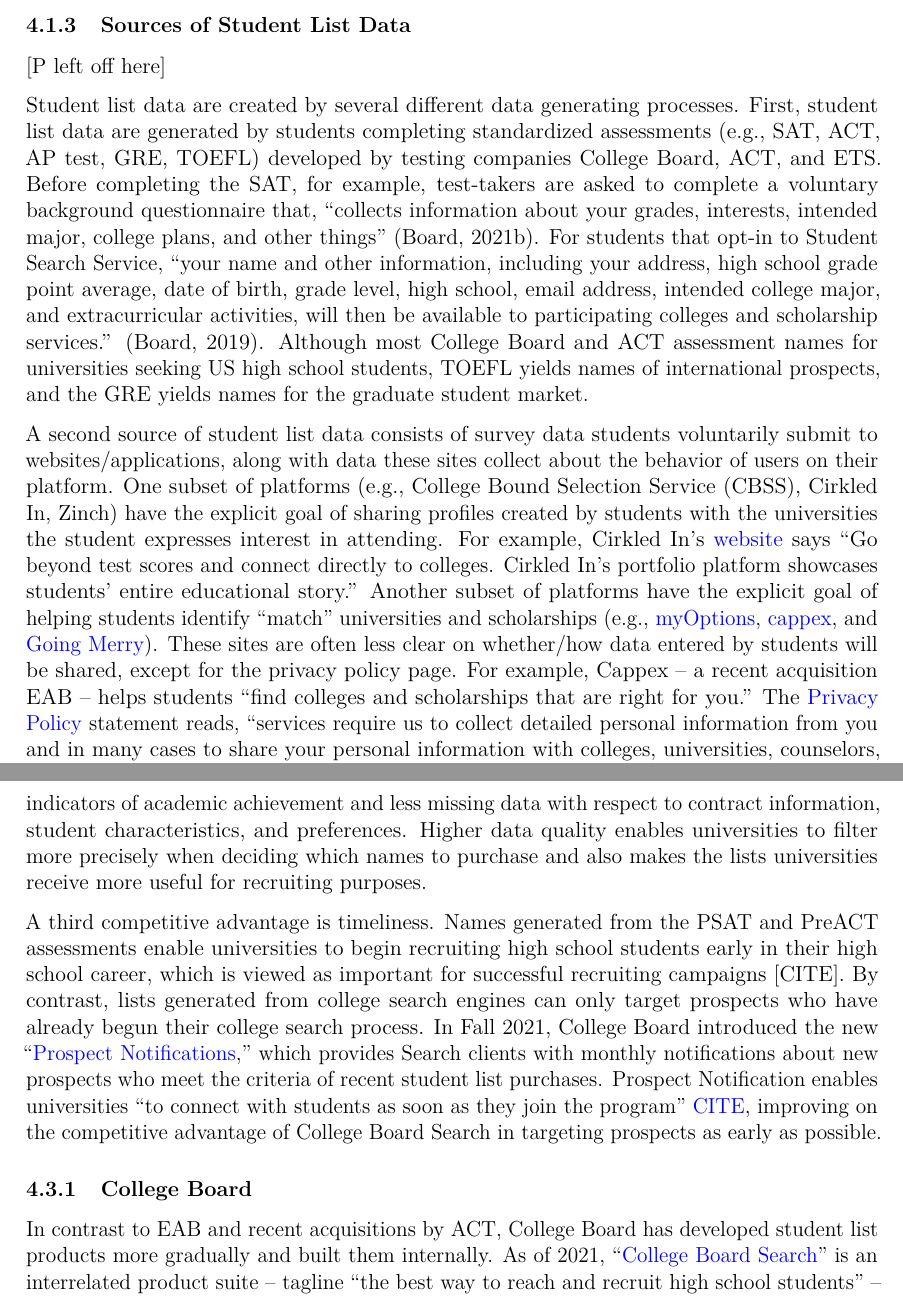
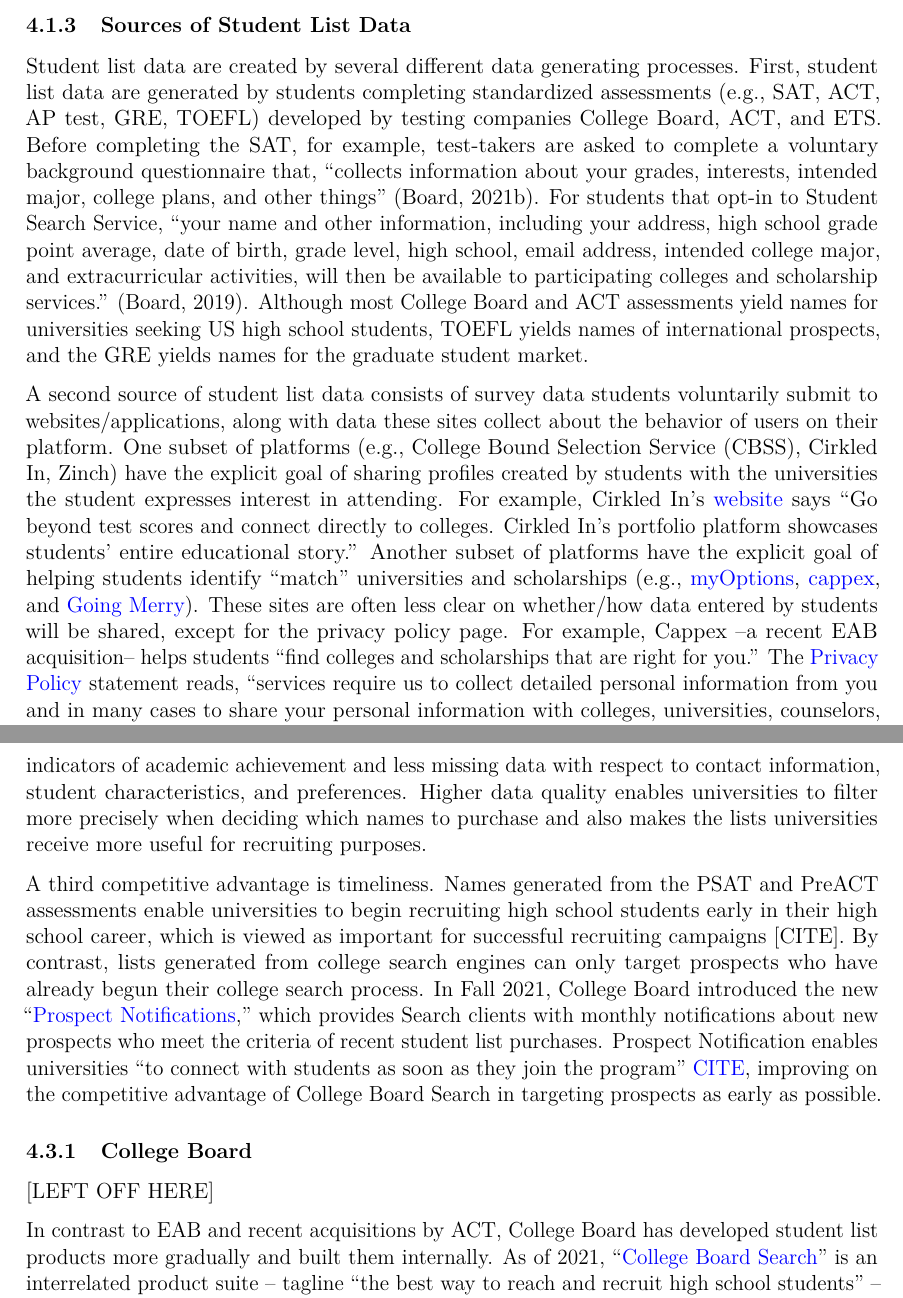
Before and after one commit to ozanj/student_list_policy, an R Markdown document (text/student_list_policy.Rmd): two parts of pages 16 and 23 of 45, joined at a grey line, cut so that both start at the same text. The pictures show the output file text/student_list_policy.pdf that the author committed with the source.

Commit message:
edits to text -pm

```diff
--- a/text/student_list_policy.Rmd
+++ b/text/student_list_policy.Rmd
@@ -314,13 +314,11 @@
 
 ### Sources of Student List Data
 
-[P left off here]
-
 <!--
 CUT TEXT
 College Board created the "Student Search Service" in 1972 as a byproduct of the SAT assessment. Advances in digital technologies and data analytics in the 21st century have yielded new sources of student list data, creating opportunities for new and existing student list vendors.
 -->
-Student list data are created by several different data generating processes. First, student list data are generated by students completing standardized assessments (e.g., SAT, ACT, AP test, GRE, TOEFL) developed by testing companies College Board, ACT, and ETS. Before completing the SAT, for example, test-takers are asked to complete a voluntary background questionnaire that, "collects information about your grades, interests, intended major, college plans, and other things" [@college_board_2021]. For students that opt-in to Student Search Service, "your name and other information, including your address, high school grade point average, date of birth, grade level, high school, email address, intended college major, and extracurricular activities, will then be available to participating colleges and scholarship services." [@college_board_2019]. Although most College Board and ACT assessment names for universities seeking US high school students, TOEFL yields names of international prospects, and the GRE yields names for the graduate student market.
+Student list data are created by several different data generating processes. First, student list data are generated by students completing standardized assessments (e.g., SAT, ACT, AP test, GRE, TOEFL) developed by testing companies College Board, ACT, and ETS. Before completing the SAT, for example, test-takers are asked to complete a voluntary background questionnaire that, "collects information about your grades, interests, intended major, college plans, and other things" [@college_board_2021]. For students that opt-in to Student Search Service, "your name and other information, including your address, high school grade point average, date of birth, grade level, high school, email address, intended college major, and extracurricular activities, will then be available to participating colleges and scholarship services." [@college_board_2019]. Although most College Board and ACT assessments yield names for universities seeking US high school students, TOEFL yields names of international prospects, and the GRE yields names for the graduate student market.
 <!--
 C:\Users\ozanj\Google Drive\student_list_brief\literature\industry\college_board\sat-2019-20-registration-booklet-students.pdf
 
@@ -328,7 +326,7 @@
 The testing agencies dominate the market for high school student names because they offer unparalleled coverage of prospective students, because they enable universities to target prospective students early in the college search process (e.g., sophomores take the PSAT), and because the data quality is high.
 -->
 
-A second source of student list data consists of survey data students voluntarily submit to websites/applications, along with data these sites collect about the behavior of users on their platform. One subset of platforms (e.g., College Bound Selection Service (CBSS), Cirkled In, Zinch) have the explicit goal of sharing profiles created by students with the universities the student expresses interest in attending. For example, Cirkled In's [website](https://www.cirkledin.com/) says "Go beyond test scores and connect directly to colleges. Cirkled In’s portfolio platform showcases students’ entire educational story." Another subset of platforms have the explicit goal of helping students identify "match" universities and scholarships (e.g., [myOptions](https://myoptions.org/students/), [cappex](https://www.cappex.com/), and [Going Merry](https://www.goingmerry.com/)). These sites are often less clear on whether/how data entered by students will be shared, except for the privacy policy page. For example, Cappex -- a recent acquisition EAB -- helps students "find colleges and scholarships that are right for you." The [Privacy Policy](https://www.cappex.com/privacy-policy) statement reads, "services require us to collect detailed personal information from you and in many cases to share your personal information with colleges, universities, counselors, scholarship administrators, EAB, employers, marketing partners and advertisers."
+A second source of student list data consists of survey data students voluntarily submit to websites/applications, along with data these sites collect about the behavior of users on their platform. One subset of platforms (e.g., College Bound Selection Service (CBSS), Cirkled In, Zinch) have the explicit goal of sharing profiles created by students with the universities the student expresses interest in attending. For example, Cirkled In's [website](https://www.cirkledin.com/) says "Go beyond test scores and connect directly to colleges. Cirkled In’s portfolio platform showcases students’ entire educational story." Another subset of platforms have the explicit goal of helping students identify "match" universities and scholarships (e.g., [myOptions](https://myoptions.org/students/), [cappex](https://www.cappex.com/), and [Going Merry](https://www.goingmerry.com/)). These sites are often less clear on whether/how data entered by students will be shared, except for the privacy policy page. For example, Cappex --a recent EAB acquisition-- helps students "find colleges and scholarships that are right for you." The [Privacy Policy](https://www.cappex.com/privacy-policy) statement reads, "services require us to collect detailed personal information from you and in many cases to share your personal information with colleges, universities, counselors, scholarship administrators, EAB, employers, marketing partners and advertisers."
 
 A third set of student list data comes from software used by high schools and high school students. For example, [Naviance](https://www.powerschool.com/solutions/naviance-by-powerschool/) is software purchased by high schools/districts that enables students to plan for college and enables guidance counelors to help students with the college search process. In turn, Naviance user data feeds into [Intersect](https://eab.com/intersect/), a software product that connects prospects to universities looking for students. Another example is Parchment, "the digital credential service," which... [NOT SURE HOW IT WORKS EXACTLY https://www.parchment.com/recruit-self-serve/]
 
@@ -454,7 +452,7 @@
 
 However, the diffusion of test-optional admissions policies threatens the coverage competitive advantage. If fewer universities require the SAT/ACT for admissions, fewer students will take the tests. [1-2 SENTENCES PROVIDING STATS ABOUT TEST-TAKERS?] If fewer students take the tests, College Board and ACT databases will contain a shrinking share of prospective college students, lowering their value in the eyes of universities and encouraging market entry by other vendors of student list data. How have College Board and ACT responded to test optional movement? A fundamental strategy seems to be convincing states to adopt the SAT/ACT as a statewide requirement for high school graduation [@kate_2021].
 
-A second source of competitive advantage is data quality. Compared to student lists generated from college search engines, list data from College Board and ACT possess more-reliable indicators of academic achievement and less missing data with respect to contract information, student characteristics, and preferences. Higher data quality enables universities to filter more precisely when deciding which names to purchase and also makes the lists universities receive more useful for recruiting purposes.
+A second source of competitive advantage is data quality. Compared to student lists generated from college search engines, list data from College Board and ACT possess more-reliable indicators of academic achievement and less missing data with respect to contact information, student characteristics, and preferences. Higher data quality enables universities to filter more precisely when deciding which names to purchase and also makes the lists universities receive more useful for recruiting purposes.
 
 A third competitive advantage is timeliness. Names generated from the PSAT and PreACT assessments enable universities to begin recruiting high school students early in their high school career, which is viewed as important for successful recruiting campaigns [CITE]. By contrast, lists generated from college search engines can only target prospects who have already begun their college search process. In Fall 2021, College Board introduced the new "[Prospect Notifications](https://www.youtube.com/watch?v=37uWfHEjNwo)," which provides Search clients with monthly notifications about new prospects who meet the criteria of recent student list purchases. Prospect Notification enables universities "to connect with students as soon as they join the program" [CITE](https://signup.collegeboard.org/new-search-features/), improving on the competitive advantage of College Board Search in targeting prospects as early as possible.
 
@@ -463,6 +461,8 @@
 -->
 
 ### College Board
+
+[LEFT OFF HERE]
 
 In contrast to EAB and recent acquisitions by ACT, College Board has developed student list products more gradually and built them internally. As of 2021, "[College Board Search](https://cbsearch.collegeboard.org/)" is an interrelated product suite -- tagline "the best way to reach and recruit high school students" -- consisting of three primary products, "Student Search Service," "Segment Analysis Service," and "Enrollment Planning Service" [@search_2021, para. 1-2].
 
```
Also changed, not shown: text/student_list_policy.pdf, text/student_list_policy.Rmd (2 more changed lines).
